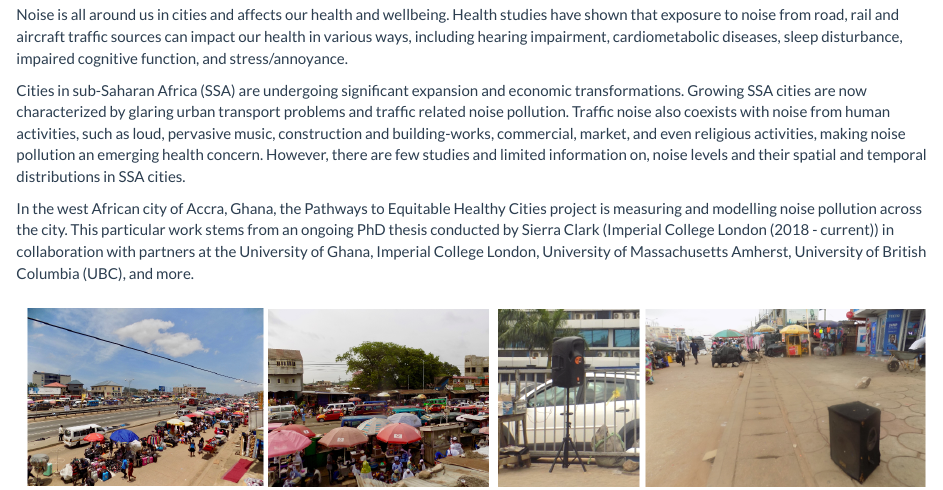
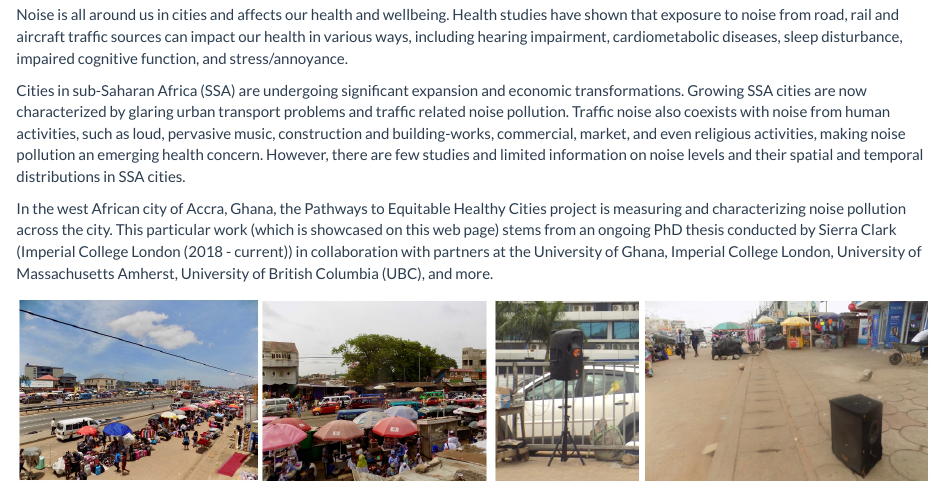
Before and after one commit to sierraclark16/Noise-pollution-in-Accra, an R Markdown document (index.Rmd): the page in a window 1100 px wide, from 140 px down. Rendered offline with R 4.5, knitr and Pandoc, with nearby package versions.

Commit message:
Add to base page

```diff
--- a/index.Rmd
+++ b/index.Rmd
@@ -7,11 +7,11 @@ output:
 
 Noise is all around us in cities and affects our health and wellbeing. Health studies have shown that exposure to noise from road, rail and aircraft traffic sources can impact our health in various ways, including hearing impairment, cardiometabolic diseases, sleep disturbance, impaired cognitive function, and stress/annoyance.
 
-Cities in sub-Saharan Africa (SSA) are undergoing significant expansion and economic transformations. Growing SSA cities are now characterized by glaring urban transport problems and traffic related noise pollution. Traffic noise also coexists with noise from human activities, such as loud, pervasive music, construction and building-works, commercial, market, and even religious activities, making noise pollution an emerging health concern. However, there are few studies and limited information on, noise levels and their spatial and temporal distributions in SSA cities.
+Cities in sub-Saharan Africa (SSA) are undergoing significant expansion and economic transformations. Growing SSA cities are now characterized by glaring urban transport problems and traffic related noise pollution. Traffic noise also coexists with noise from human activities, such as loud, pervasive music, construction and building-works, commercial, market, and even religious activities, making noise pollution an emerging health concern. However, there are few studies and limited information on noise levels and their spatial and temporal distributions in SSA cities.
 
-In the west African city of Accra, Ghana, the Pathways to Equitable Healthy Cities project is measuring and modelling noise pollution across the city. This particular work stems from an ongoing PhD thesis conducted by Sierra Clark (Imperial College London (2018 - current)) in collaboration with partners at the University of Ghana, Imperial College London, University of Massachusetts Amherst, University of British Columbia (UBC), and more.
+In the west African city of Accra, Ghana, the Pathways to Equitable Healthy Cities project is measuring and characterizing noise pollution across the city. This particular work (which is showcased on this web page) stems from an ongoing PhD thesis conducted by Sierra Clark (Imperial College London (2018 - current)) in collaboration with partners at the University of Ghana, Imperial College London, University of Massachusetts Amherst, University of British Columbia (UBC), and more.
 
-![](assets/Accra2.png)
+![](assets/Accra2.jpeg)
 
 The [Pathways to Equitable Healthy Cities](http://equitablehealthycities.org/about-us/) project is a global partnership that aims to improve population health, enhance health equity and ensure environmental sustainability in cities around the world through co-production of rigorous evidence with policy and civil society partners in cities in six countries.
 
```
Also changed, not shown: assets/Accra2.jpeg (added), assets/Accra2.png (deleted), 1 other file.
